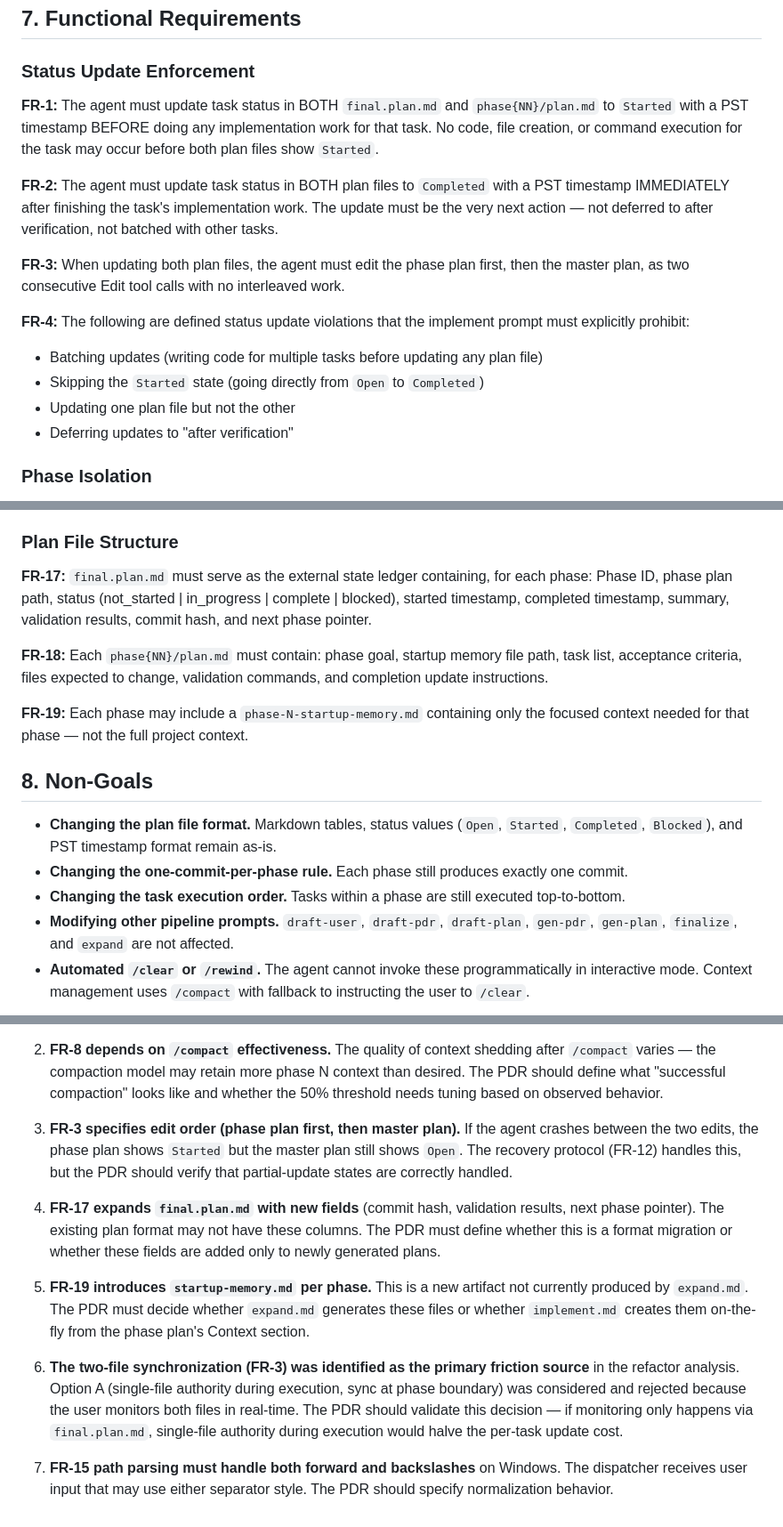
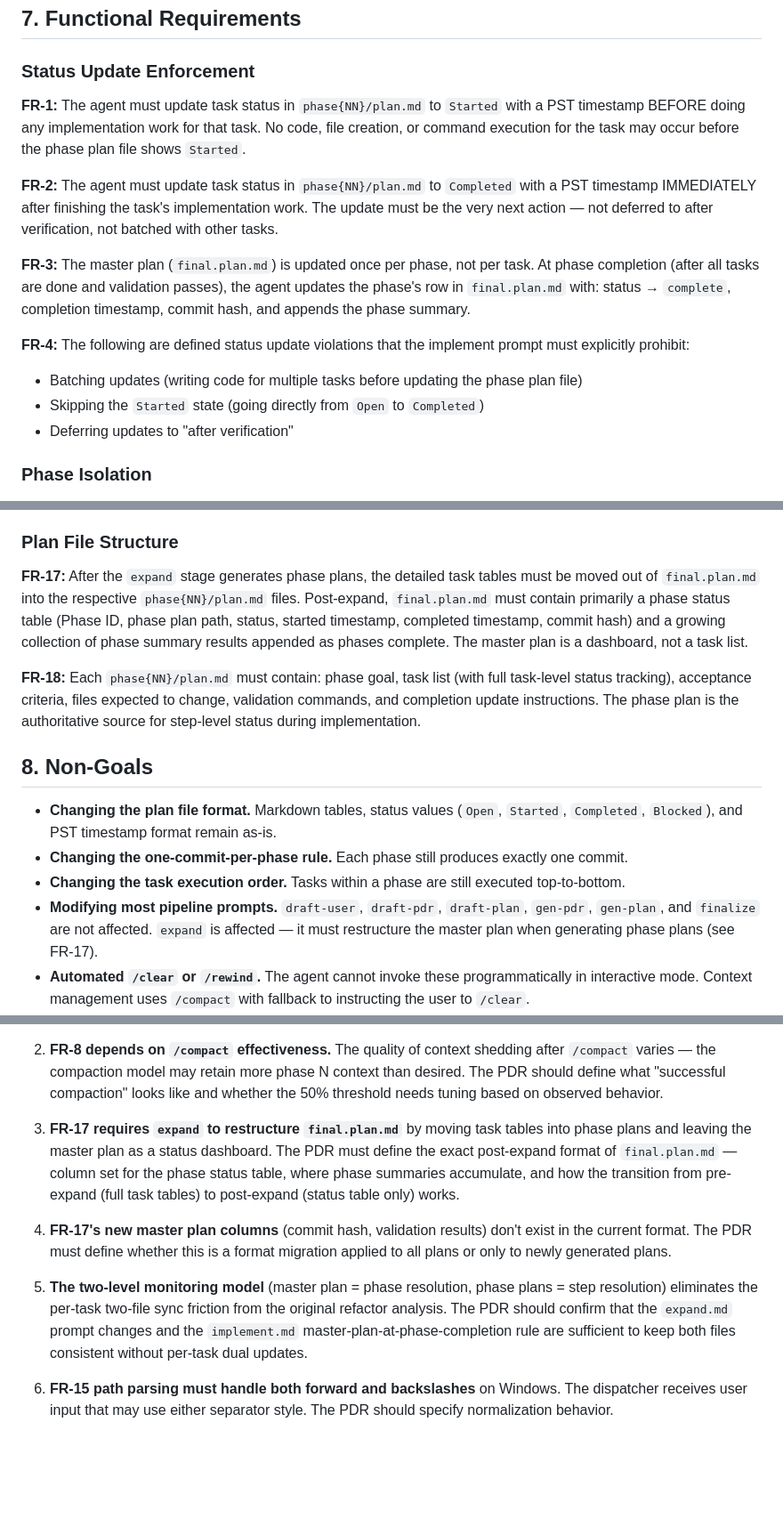
Before and after one commit to bonjohen/sdlc, a Markdown page: sdlc/docs/draft.user.md, 3 parts joined by grey strips. Shown at 89% size. Drawn GitHub-style; blank space fills up the shorter version.

```diff
--- a/sdlc/docs/draft.user.md
+++ b/sdlc/docs/draft.user.md
@@ -101,16 +101,15 @@ Additionally, the dispatcher must accept plan file paths as arguments:
 
 ### Status Update Enforcement
 
-**FR-1:** The agent must update task status in BOTH `final.plan.md` and `phase{NN}/plan.md` to `Started` with a PST timestamp BEFORE doing any implementation work for that task. No code, file creation, or command execution for the task may occur before both plan files show `Started`.
+**FR-1:** The agent must update task status in `phase{NN}/plan.md` to `Started` with a PST timestamp BEFORE doing any implementation work for that task. No code, file creation, or command execution for the task may occur before the phase plan file shows `Started`.
 
-**FR-2:** The agent must update task status in BOTH plan files to `Completed` with a PST timestamp IMMEDIATELY after finishing the task's implementation work. The update must be the very next action — not deferred to after verification, not batched with other tasks.
+**FR-2:** The agent must update task status in `phase{NN}/plan.md` to `Completed` with a PST timestamp IMMEDIATELY after finishing the task's implementation work. The update must be the very next action — not deferred to after verification, not batched with other tasks.
 
-**FR-3:** When updating both plan files, the agent must edit the phase plan first, then the master plan, as two consecutive Edit tool calls with no interleaved work.
+**FR-3:** The master plan (`final.plan.md`) is updated once per phase, not per task. At phase completion (after all tasks are done and validation passes), the agent updates the phase's row in `final.plan.md` with: status → `complete`, completion timestamp, commit hash, and appends the phase summary.
 
 **FR-4:** The following are defined status update violations that the implement prompt must explicitly prohibit:
-- Batching updates (writing code for multiple tasks before updating any plan file)
+- Batching updates (writing code for multiple tasks before updating the phase plan file)
 - Skipping the `Started` state (going directly from `Open` to `Completed`)
-- Updating one plan file but not the other
 - Deferring updates to "after verification"
 
 ### Phase Isolation
@@ -147,18 +146,16 @@ Additionally, the dispatcher must accept plan file paths as arguments:
 
 ### Plan File Structure
 
-**FR-17:** `final.plan.md` must serve as the external state ledger containing, for each phase: Phase ID, phase plan path, status (not_started | in_progress | complete | blocked), started timestamp, completed timestamp, summary, validation results, commit hash, and next phase pointer.
+**FR-17:** After the `expand` stage generates phase plans, the detailed task tables must be moved out of `final.plan.md` into the respective `phase{NN}/plan.md` files. Post-expand, `final.plan.md` must contain primarily a phase status table (Phase ID, phase plan path, status, started timestamp, completed timestamp, commit hash) and a growing collection of phase summary results appended as phases complete. The master plan is a dashboard, not a task list.
 
-**FR-18:** Each `phase{NN}/plan.md` must contain: phase goal, startup memory file path, task list, acceptance criteria, files expected to change, validation commands, and completion update instructions.
-
-**FR-19:** Each phase may include a `phase-N-startup-memory.md` containing only the focused context needed for that phase — not the full project context.
+**FR-18:** Each `phase{NN}/plan.md` must contain: phase goal, task list (with full task-level status tracking), acceptance criteria, files expected to change, validation commands, and completion update instructions. The phase plan is the authoritative source for step-level status during implementation.
 
 ## 8. Non-Goals
 
 - **Changing the plan file format.** Markdown tables, status values (`Open`, `Started`, `Completed`, `Blocked`), and PST timestamp format remain as-is.
 - **Changing the one-commit-per-phase rule.** Each phase still produces exactly one commit.
 - **Changing the task execution order.** Tasks within a phase are still executed top-to-bottom.
-- **Modifying other pipeline prompts.** `draft-user`, `draft-pdr`, `draft-plan`, `gen-pdr`, `gen-plan`, `finalize`, and `expand` are not affected.
+- **Modifying most pipeline prompts.** `draft-user`, `draft-pdr`, `draft-plan`, `gen-pdr`, `gen-plan`, and `finalize` are not affected. `expand` is affected — it must restructure the master plan when generating phase plans (see FR-17).
 - **Automated `/clear` or `/rewind`.** The agent cannot invoke these programmatically in interactive mode. Context management uses `/compact` with fallback to instructing the user to `/clear`.
 - **Agent SDK integration.** The checkpoint research (`docs/checkpoint.md`) explored SDK-level file checkpointing, but this work targets interactive Claude Code mode only. SDK integration is a separate future effort.
 - **Concurrent session support.** Single-session execution is assumed.
@@ -186,12 +183,10 @@ No new data storage. All state is written to existing plan file locations (`sdlc
 
 2. **FR-8 depends on `/compact` effectiveness.** The quality of context shedding after `/compact` varies — the compaction model may retain more phase N context than desired. The PDR should define what "successful compaction" looks like and whether the 50% threshold needs tuning based on observed behavior.
 
-3. **FR-3 specifies edit order (phase plan first, then master plan).** If the agent crashes between the two edits, the phase plan shows `Started` but the master plan still shows `Open`. The recovery protocol (FR-12) handles this, but the PDR should verify that partial-update states are correctly handled.
+3. **FR-17 requires `expand` to restructure `final.plan.md`** by moving task tables into phase plans and leaving the master plan as a status dashboard. The PDR must define the exact post-expand format of `final.plan.md` — column set for the phase status table, where phase summaries accumulate, and how the transition from pre-expand (full task tables) to post-expand (status table only) works.
 
-4. **FR-17 expands `final.plan.md` with new fields** (commit hash, validation results, next phase pointer). The existing plan format may not have these columns. The PDR must define whether this is a format migration or whether these fields are added only to newly generated plans.
+4. **FR-17's new master plan columns** (commit hash, validation results) don't exist in the current format. The PDR must define whether this is a format migration applied to all plans or only to newly generated plans.
 
-5. **FR-19 introduces `startup-memory.md` per phase.** This is a new artifact not currently produced by `expand.md`. The PDR must decide whether `expand.md` generates these files or whether `implement.md` creates them on-the-fly from the phase plan's Context section.
-
-6. **The two-file synchronization (FR-3) was identified as the primary friction source** in the refactor analysis. Option A (single-file authority during execution, sync at phase boundary) was considered and rejected because the user monitors both files in real-time. The PDR should validate this decision — if monitoring only happens via `final.plan.md`, single-file authority during execution would halve the per-task update cost.
+5. **The two-level monitoring model** (master plan = phase resolution, phase plans = step resolution) eliminates the per-task two-file sync friction from the original refactor analysis. The PDR should confirm that the `expand.md` prompt changes and the `implement.md` master-plan-at-phase-completion rule are sufficient to keep both files consistent without per-task dual updates.
 
 7. **FR-15 path parsing must handle both forward and backslashes** on Windows. The dispatcher receives user input that may use either separator style. The PDR should specify normalization behavior.
```
Also changed, not shown: other parts of sdlc/docs/draft.user.md (+8 -8 lines).
